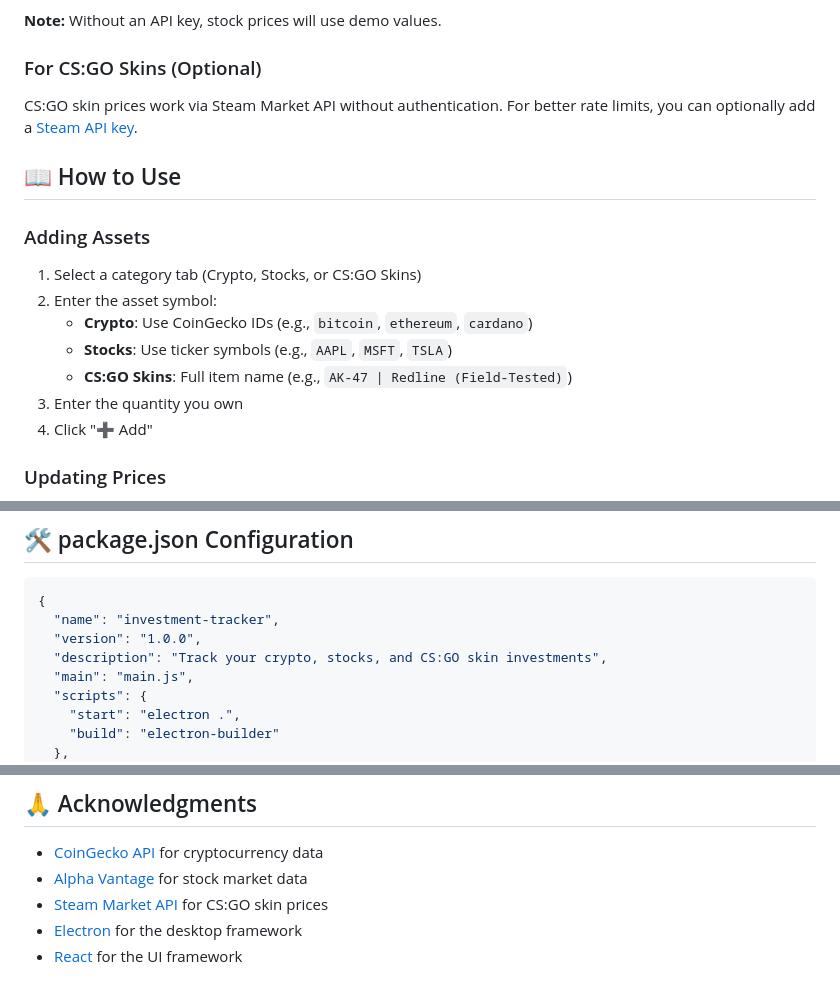
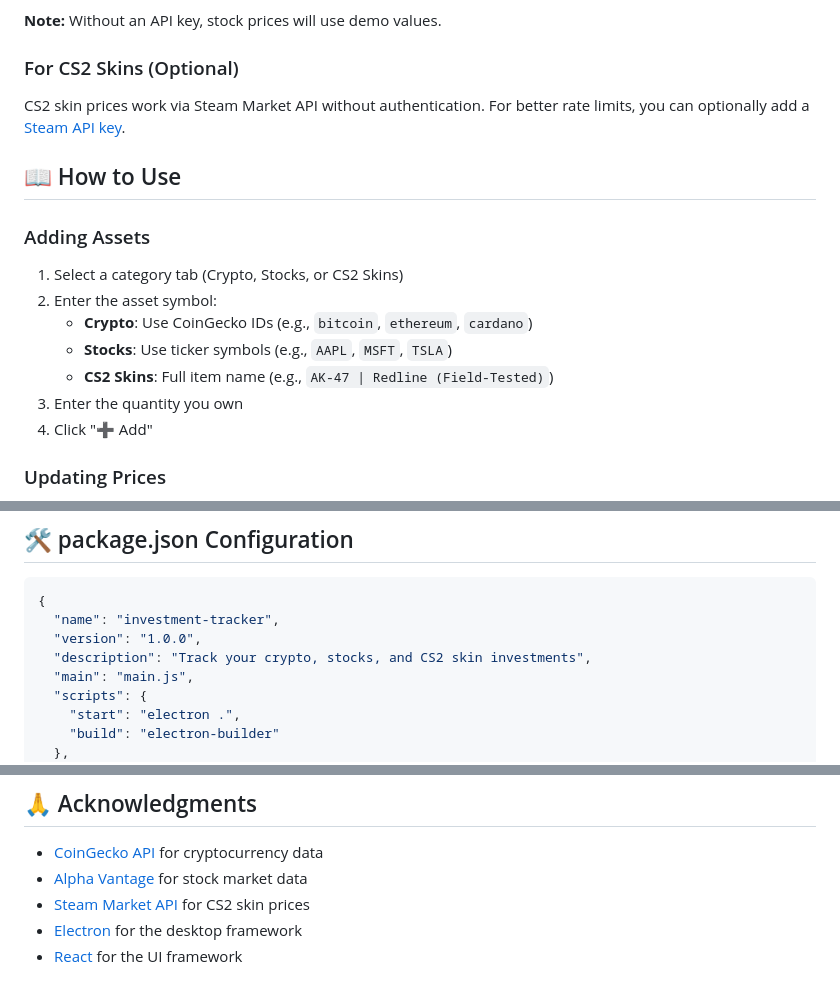
Before and after one commit to Maermin/investment-tracker, a Markdown page: README.md, 3 parts joined by grey strips. Rendered like a GitHub page.

```diff
--- a/README.md
+++ b/README.md
@@ -87,18 +87,18 @@ Cryptocurrency prices work out of the box using CoinGecko's free API.
 
 **Note:** Without an API key, stock prices will use demo values.
 
-### For CS:GO Skins (Optional)
-CS:GO skin prices work via Steam Market API without authentication. For better rate limits, you can optionally add a [Steam API key](https://steamcommunity.com/dev/apikey).
+### For CS2 Skins (Optional)
+CS2 skin prices work via Steam Market API without authentication. For better rate limits, you can optionally add a [Steam API key](https://steamcommunity.com/dev/apikey).
 
 ## 📖 How to Use
 
 ### Adding Assets
 
-1. Select a category tab (Crypto, Stocks, or CS:GO Skins)
+1. Select a category tab (Crypto, Stocks, or CS2 Skins)
 2. Enter the asset symbol:
    - **Crypto**: Use CoinGecko IDs (e.g., `bitcoin`, `ethereum`, `cardano`)
    - **Stocks**: Use ticker symbols (e.g., `AAPL`, `MSFT`, `TSLA`)
-   - **CS:GO Skins**: Full item name (e.g., `AK-47 | Redline (Field-Tested)`)
+   - **CS2 Skins**: Full item name (e.g., `AK-47 | Redline (Field-Tested)`)
 3. Enter the quantity you own
 4. Click "➕ Add"
 
@@ -126,7 +126,7 @@ Click the "🔄 Update" button to fetch the latest prices for all your assets.
 {
   "name": "investment-tracker",
   "version": "1.0.0",
-  "description": "Track your crypto, stocks, and CS:GO skin investments",
+  "description": "Track your crypto, stocks, and CS2 skin investments",
   "main": "main.js",
   "scripts": {
     "start": "electron .",
@@ -218,7 +218,7 @@ This project is licensed under the MIT License - see the [LICENSE](LICENSE) file
 
 - [CoinGecko API](https://www.coingecko.com/en/api) for cryptocurrency data
 - [Alpha Vantage](https://www.alphavantage.co/) for stock market data
-- [Steam Market API](https://steamcommunity.com/market/) for CS:GO skin prices
+- [Steam Market API](https://steamcommunity.com/market/) for CS2 skin prices
 - [Electron](https://www.electronjs.org/) for the desktop framework
 - [React](https://reactjs.org/) for the UI framework
 
```
